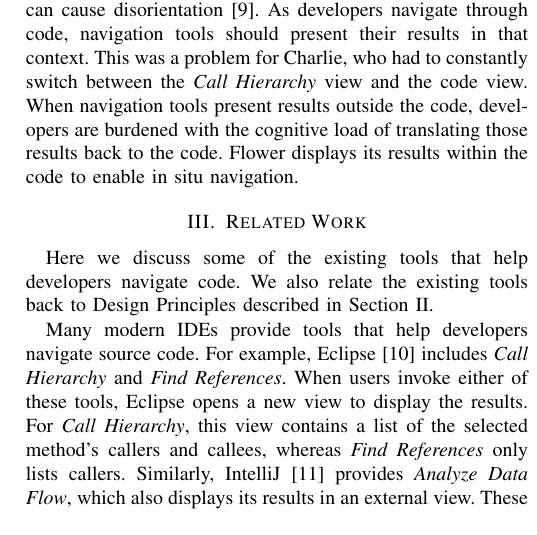
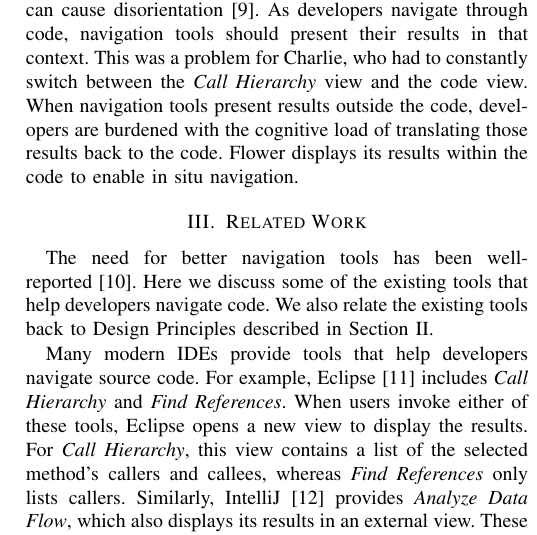
Before and after one commit to DeveloperLiberationFront/Program-Navigation-Plugin, a LaTeX paper (progNav Paper/progNav Paper.tex): part of one column of page 2 of 5, cut so that both start at the same text. Compiled offline with pdfLaTeX; a missing font is replaced by an installed copy or a similar font; a LaTeX package or settings file that is missing is left out.

Commit message:
Move "need for better tools well reported" to related work

```diff
--- a/progNav Paper/progNav Paper.tex
+++ b/progNav Paper/progNav Paper.tex
@@ -178,7 +178,9 @@ Flower displays its results within the code to enable in situ navigation.
 \section{Related Work}
 %Summary of related work, including a table evaluating existing %tools on various design principles.
 %Spoiler alert, none of the tools satisfy all of the principles.
-Here we discuss some of the existing tools that help developers navigate code. We also relate the existing tools back to Design Principles described in Section \ref{DesignPrinciples}.
+The need for better navigation tools has been well-reported~\cite{ko2006seekInfo}.
+Here we discuss some of the existing tools that help developers navigate code.
+We also relate the existing tools back to Design Principles described in Section \ref{DesignPrinciples}.
 
 Many modern IDEs provide tools that help developers navigate source code.
 For example, Eclipse~\cite{Eclipse} includes \emph{Call Hierarchy} and \emph{Find References}.
```
